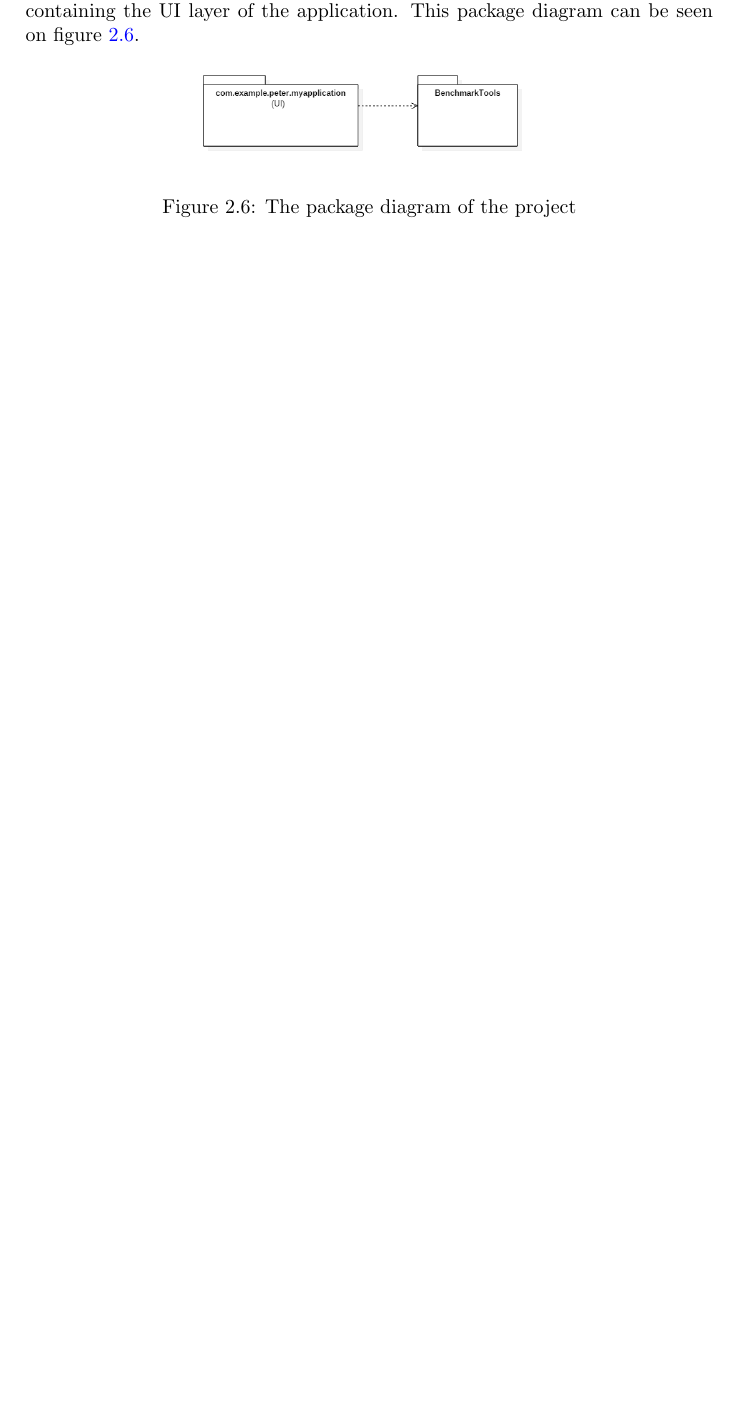
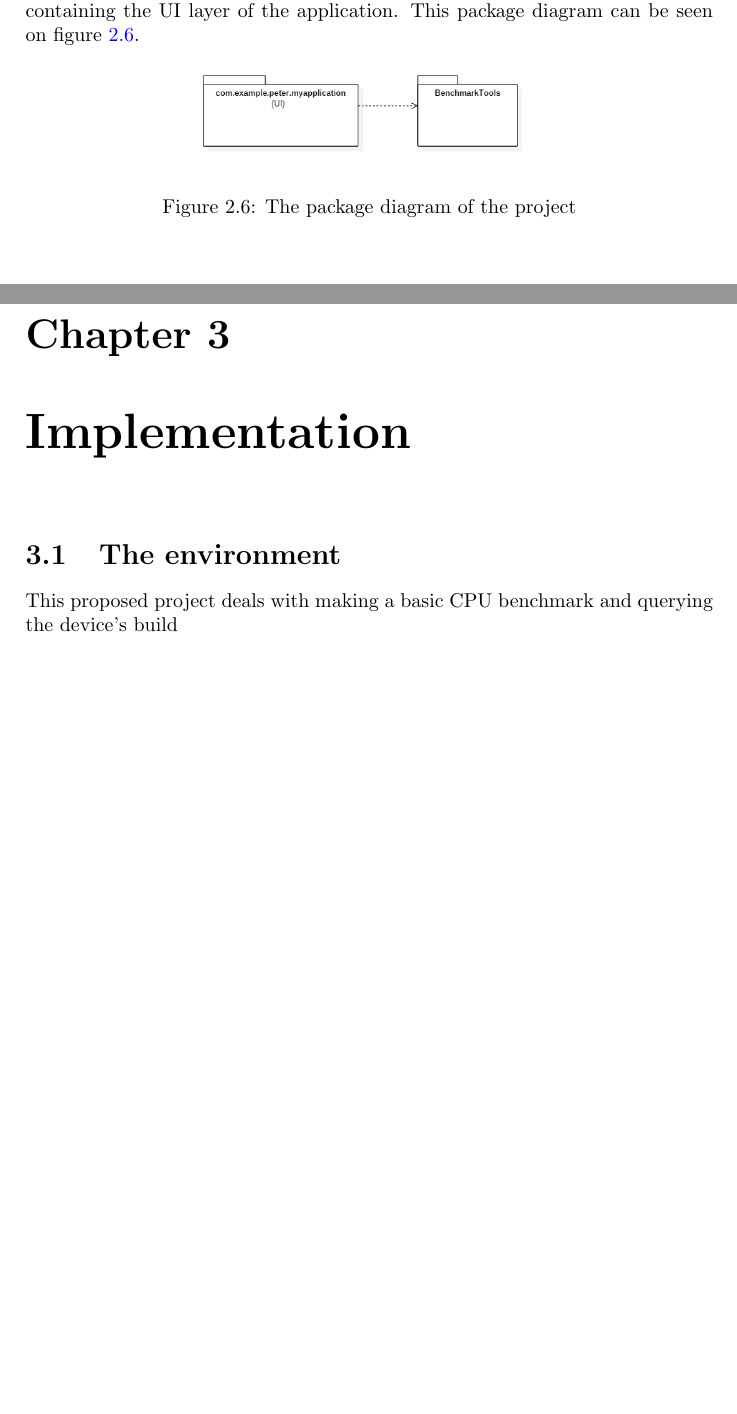
Before and after one commit to bloopeti/SCS_AndrodiBenchmarkProj_Zav, a LaTeX document (Documentation/ProjectDocumentation.tex): part of page 9 of 9 before the commit and two parts of pages 8 and 9 of 9 after it, the two joined at a grey line, cut so that both start at the same text, the shorter picture padded with empty space. Compiled offline with pdfLaTeX.

Commit message:
Update docs

```diff
--- a/Documentation/ProjectDocumentation.tex
+++ b/Documentation/ProjectDocumentation.tex
@@ -154,4 +150,8 @@ Benchmarking application for Android
 
  \end{figure}
 
+\chapter{Implementation}
+ \section{The environment}
+ This proposed project deals with making a basic CPU benchmark and querying the device's build
+
 \end{document}
```
Also changed, not shown: Documentation/ProjectDocumentation.pdf, Documentation/ProjectDocumentation.tex (6 more changed lines).
